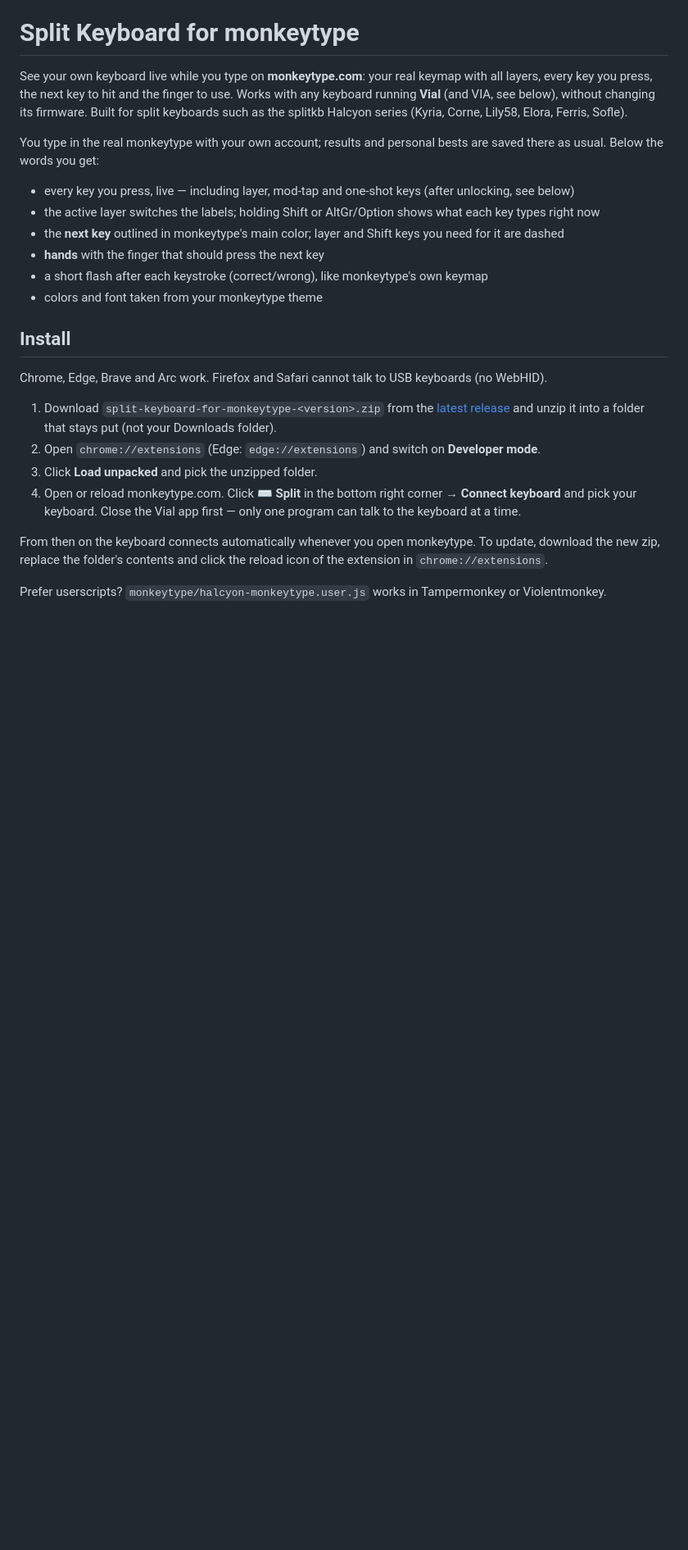
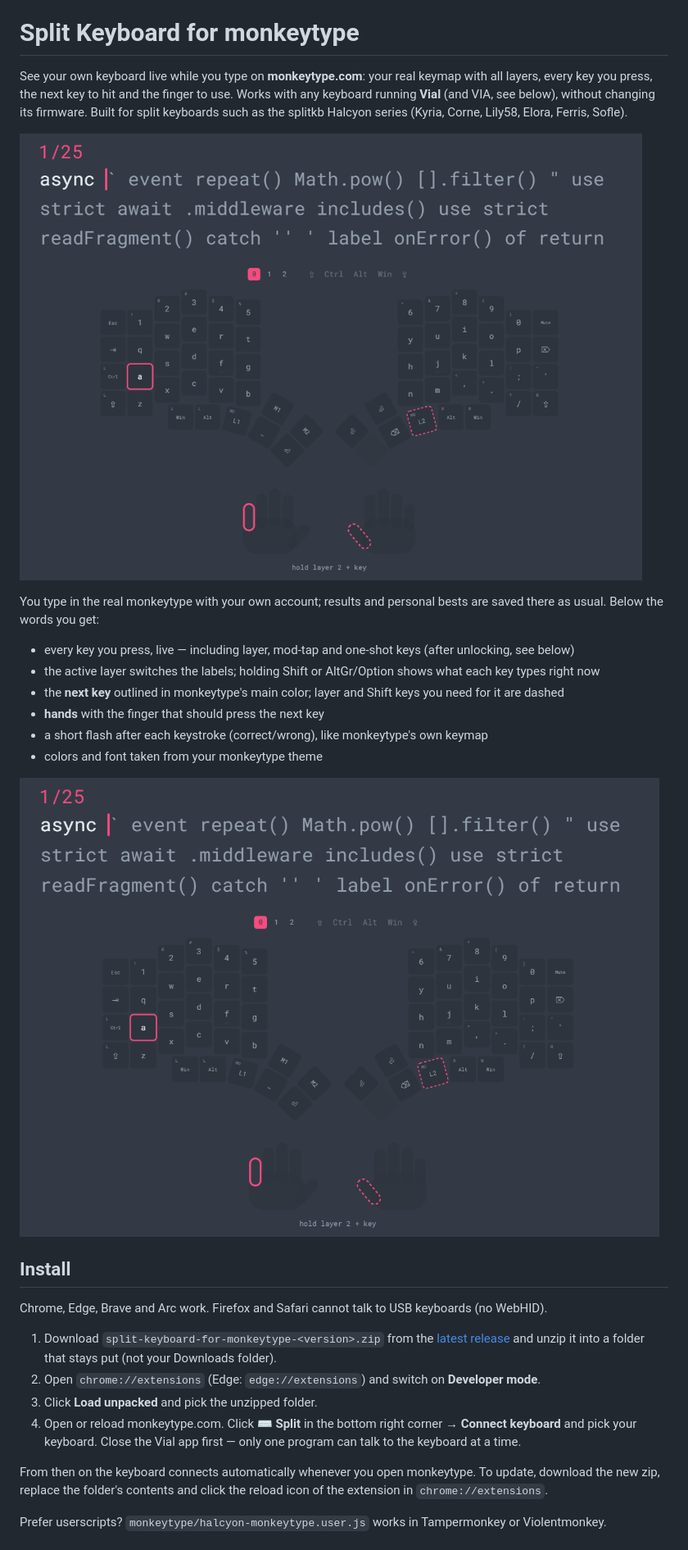
Before and after one commit to GordonMohrin/halcyon-type, a Markdown page: README.md, the part around the change. Shown at 82% size. Rendered like a GitHub page; pictures changed too: docs/demo.gif (added), docs/screenshot.png (added); blank space fills up the shorter version.

Commit message:
Add screenshot and demo GIF to the README
Co-Authored-By: Claude Opus 5.5 <noreply@anthropic.com>

```diff
--- a/README.md
+++ b/README.md
@@ -4,6 +4,8 @@ See your own keyboard live while you type on **monkeytype.com**: your real keyma
 press, the next key to hit and the finger to use. Works with any keyboard running **Vial** (and VIA, see below),
 without changing its firmware. Built for split keyboards such as the splitkb Halcyon series (Kyria, Corne,
 Lily58, Elora, Ferris, Sofle).
+
+![Typing on monkeytype with an Elora: the next key is outlined, holding the layer key shows layer 2](docs/demo.gif)
 
 You type in the real monkeytype with your own account; results and personal bests are saved there as usual.
 Below the words you get:
@@ -14,6 +16,8 @@ Below the words you get:
 - **hands** with the finger that should press the next key
 - a short flash after each keystroke (correct/wrong), like monkeytype's own keymap
 - colors and font taken from your monkeytype theme
+
+![The keyboard below monkeytype's words: the next character "`" needs the dashed layer-2 thumb key](docs/screenshot.png)
 
 ## Install
 
```
